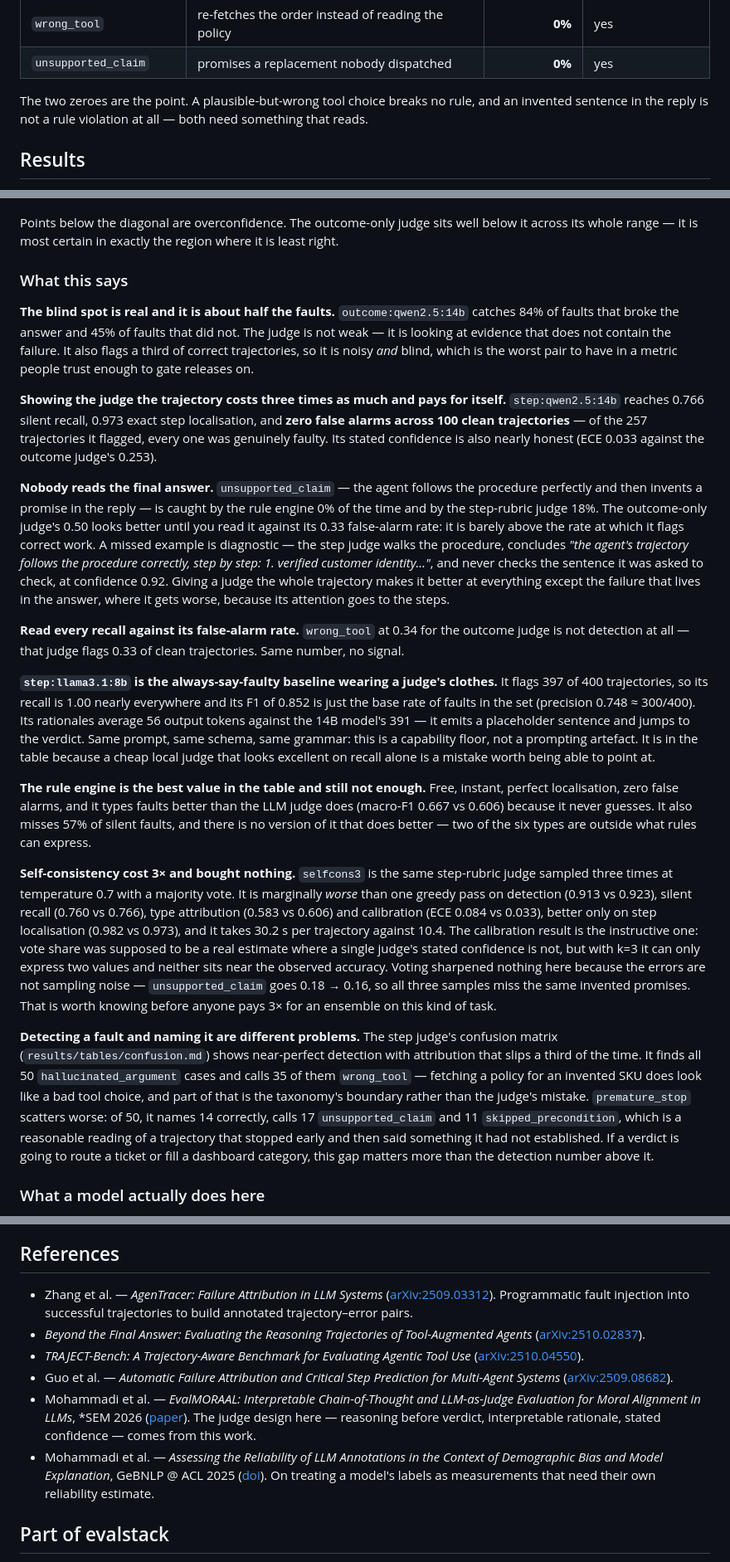
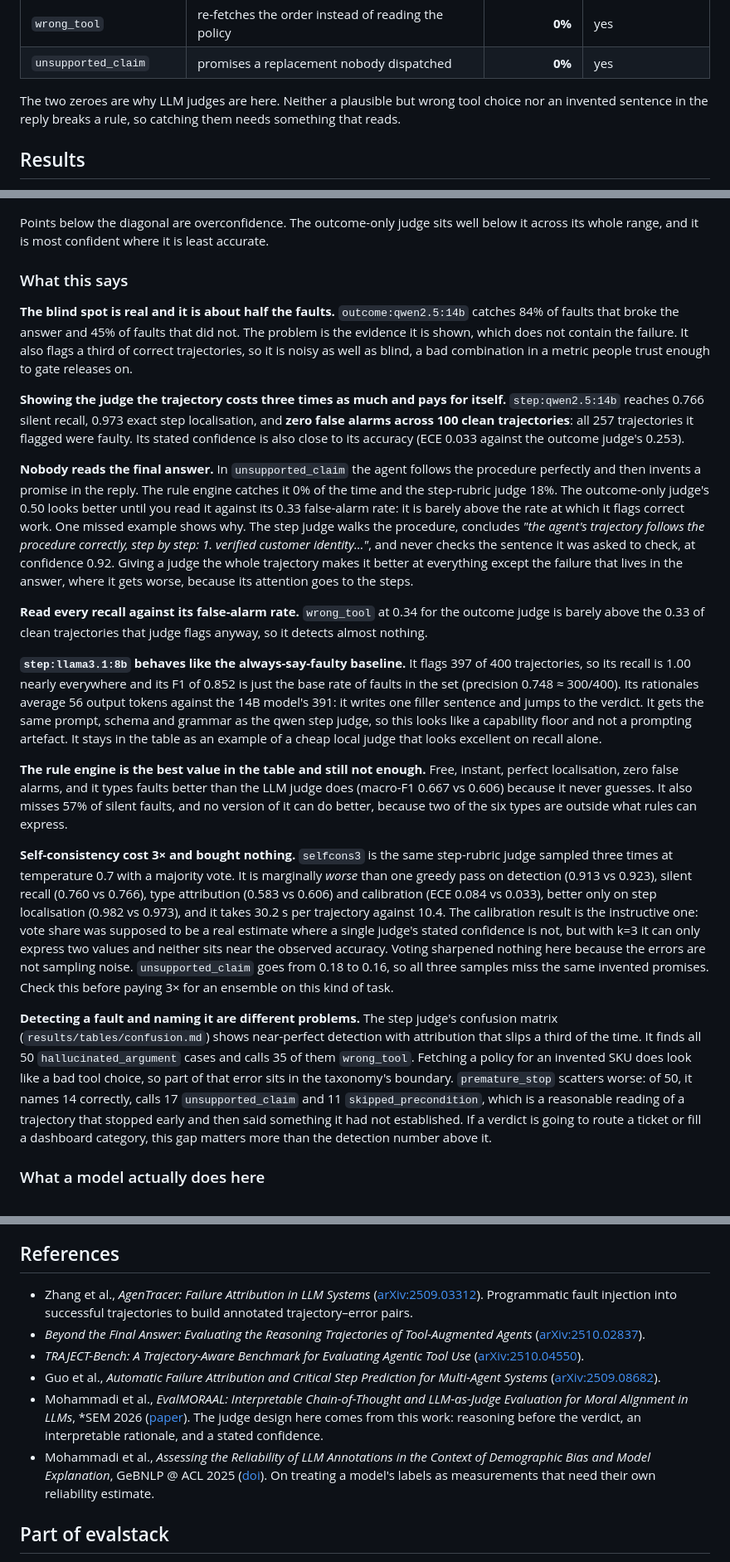
Before and after one commit to mohammadi-hadi/trajectory-judge, a Markdown page: README.md, 3 parts joined by grey strips. Shown at 83% size. Drawn GitHub-style.

Commit message:
Tighten the wording of the README findings and references

```diff
--- a/README.md
+++ b/README.md
@@ -213,8 +213,8 @@ measured, not estimated, and pinned by `test_checker_coverage_is_what_the_readme
 | `wrong_tool` | re-fetches the order instead of reading the policy | **0%** | yes |
 | `unsupported_claim` | promises a replacement nobody dispatched | **0%** | yes |
 
-The two zeroes are the point. A plausible-but-wrong tool choice breaks no rule, and an invented
-sentence in the reply is not a rule violation at all — both need something that reads.
+The two zeroes are why LLM judges are here. Neither a plausible but wrong tool choice nor an
+invented sentence in the reply breaks a rule, so catching them needs something that reads.
 
 ## Results
 
@@ -266,69 +266,68 @@ worth nothing.
 ![Stated confidence against observed accuracy for each judge](https://raw.githubusercontent.com/mohammadi-hadi/trajectory-judge/main/results/figures/calibration.png)
 
 Points below the diagonal are overconfidence. The outcome-only judge sits well below it across
-its whole range — it is most certain in exactly the region where it is least right.
+its whole range, and it is most confident where it is least accurate.
 
 ### What this says
 
 **The blind spot is real and it is about half the faults.** `outcome:qwen2.5:14b` catches 84% of
-faults that broke the answer and 45% of faults that did not. The judge is not weak — it is
-looking at evidence that does not contain the failure. It also flags a third of correct
-trajectories, so it is noisy *and* blind, which is the worst pair to have in a metric people
-trust enough to gate releases on.
+faults that broke the answer and 45% of faults that did not. The problem is the evidence it is
+shown, which does not contain the failure. It also flags a third of correct trajectories, so it
+is noisy as well as blind, a bad combination in a metric people trust enough to gate releases
+on.
 
 **Showing the judge the trajectory costs three times as much and pays for itself.**
-`step:qwen2.5:14b` reaches
-0.766 silent recall, 0.973 exact step localisation, and **zero false alarms across 100 clean
-trajectories** — of the 257 trajectories it flagged, every one was genuinely faulty. Its stated
-confidence is also nearly honest (ECE 0.033 against the outcome judge's 0.253).
+`step:qwen2.5:14b` reaches 0.766 silent recall, 0.973 exact step localisation, and **zero false
+alarms across 100 clean trajectories**: all 257 trajectories it flagged were faulty. Its stated
+confidence is also close to its accuracy (ECE 0.033 against the outcome judge's 0.253).
 
-**Nobody reads the final answer.** `unsupported_claim` — the agent follows the procedure
-perfectly and then invents a promise in the reply — is caught by the rule engine 0% of the time
-and by the step-rubric judge 18%. The outcome-only judge's 0.50 looks better until you read it
-against its 0.33 false-alarm rate: it is barely above the rate at which it flags correct work.
-A missed example is diagnostic — the step judge walks the procedure, concludes *"the agent's
-trajectory follows the procedure correctly, step by step: 1. verified customer identity…"*, and
-never checks the sentence it was asked to check, at confidence 0.92. Giving a judge the whole
+**Nobody reads the final answer.** In `unsupported_claim` the agent follows the procedure
+perfectly and then invents a promise in the reply. The rule engine catches it 0% of the time and
+the step-rubric judge 18%. The outcome-only judge's 0.50 looks better until you read it against
+its 0.33 false-alarm rate: it is barely above the rate at which it flags correct work. One
+missed example shows why. The step judge walks the procedure, concludes *"the agent's trajectory
+follows the procedure correctly, step by step: 1. verified customer identity…"*, and never
+checks the sentence it was asked to check, at confidence 0.92. Giving a judge the whole
 trajectory makes it better at everything except the failure that lives in the answer, where it
 gets worse, because its attention goes to the steps.
 
 **Read every recall against its false-alarm rate.** `wrong_tool` at 0.34 for the outcome judge
-is not detection at all — that judge flags 0.33 of clean trajectories. Same number, no signal.
+is barely above the 0.33 of clean trajectories that judge flags anyway, so it detects almost
+nothing.
 
-**`step:llama3.1:8b` is the always-say-faulty baseline wearing a judge's clothes.** It flags
-397 of 400 trajectories, so its recall is 1.00 nearly everywhere and its F1 of 0.852 is just the
-base rate of faults in the set (precision 0.748 ≈ 300/400). Its rationales average 56 output
-tokens against the 14B model's 391 — it emits a placeholder sentence and jumps to the verdict.
-Same prompt, same schema, same grammar: this is a capability floor, not a prompting artefact.
-It is in the table because a cheap local judge that looks excellent on recall alone is a
-mistake worth being able to point at.
+**`step:llama3.1:8b` behaves like the always-say-faulty baseline.** It flags 397 of 400
+trajectories, so its recall is 1.00 nearly everywhere and its F1 of 0.852 is just the base rate
+of faults in the set (precision 0.748 ≈ 300/400). Its rationales average 56 output tokens
+against the 14B model's 391: it writes one filler sentence and jumps to the verdict. It gets the
+same prompt, schema and grammar as the qwen step judge, so this looks like a capability floor
+and not a prompting artefact. It stays in the table as an example of a cheap local judge that
+looks excellent on recall alone.
 
 **The rule engine is the best value in the table and still not enough.** Free, instant, perfect
-localisation, zero false alarms, and it types faults better than the LLM judge does
-(macro-F1 0.667 vs 0.606) because it never guesses. It also misses 57% of silent faults, and
-there is no version of it that does better — two of the six types are outside what rules can
-express.
+localisation, zero false alarms, and it types faults better than the LLM judge does (macro-F1
+0.667 vs 0.606) because it never guesses. It also misses 57% of silent faults, and no version of
+it can do better, because two of the six types are outside what rules can express.
 
 **Self-consistency cost 3× and bought nothing.** `selfcons3` is the same step-rubric judge
 sampled three times at temperature 0.7 with a majority vote. It is marginally *worse* than one
 greedy pass on detection (0.913 vs 0.923), silent recall (0.760 vs 0.766), type attribution
-(0.583 vs 0.606) and calibration (ECE 0.084 vs 0.033), better only on step localisation
-(0.982 vs 0.973), and it takes 30.2 s per trajectory against 10.4. The calibration result is the
+(0.583 vs 0.606) and calibration (ECE 0.084 vs 0.033), better only on step localisation (0.982
+vs 0.973), and it takes 30.2 s per trajectory against 10.4. The calibration result is the
 instructive one: vote share was supposed to be a real estimate where a single judge's stated
 confidence is not, but with k=3 it can only express two values and neither sits near the
-observed accuracy. Voting sharpened nothing here because the errors are not sampling noise —
-`unsupported_claim` goes 0.18 → 0.16, so all three samples miss the same invented promises.
-That is worth knowing before anyone pays 3× for an ensemble on this kind of task.
+observed accuracy. Voting sharpened nothing here because the errors are not sampling noise.
+`unsupported_claim` goes from 0.18 to 0.16, so all three samples miss the same invented
+promises. Check this before paying 3× for an ensemble on this kind of task.
 
 **Detecting a fault and naming it are different problems.** The step judge's confusion matrix
 (`results/tables/confusion.md`) shows near-perfect detection with attribution that slips a third
-of the time. It finds all 50 `hallucinated_argument` cases and calls 35 of them `wrong_tool` —
-fetching a policy for an invented SKU does look like a bad tool choice, and part of that is the
-taxonomy's boundary rather than the judge's mistake. `premature_stop` scatters worse: of 50, it
-names 14 correctly, calls 17 `unsupported_claim` and 11 `skipped_precondition`, which is a
-reasonable reading of a trajectory that stopped early and then said something it had not
-established. If a verdict is going to route a ticket or fill a dashboard category, this gap
-matters more than the detection number above it.
+of the time. It finds all 50 `hallucinated_argument` cases and calls 35 of them `wrong_tool`.
+Fetching a policy for an invented SKU does look like a bad tool choice, so part of that error
+sits in the taxonomy's boundary. `premature_stop` scatters worse: of 50, it names 14 correctly,
+calls 17 `unsupported_claim` and 11 `skipped_precondition`, which is a reasonable reading of a
+trajectory that stopped early and then said something it had not established. If a verdict is
+going to route a ticket or fill a dashboard category, this gap matters more than the detection
+number above it.
 
 ### What a model actually does here
 
@@ -401,12 +400,12 @@ questions and only the first one is answered here.
 
 ## References
 
-- Zhang et al. — *AgenTracer: Failure Attribution in LLM Systems* ([arXiv:2509.03312](https://arxiv.org/abs/2509.03312)). Programmatic fault injection into successful trajectories to build annotated trajectory–error pairs.
+- Zhang et al., *AgenTracer: Failure Attribution in LLM Systems* ([arXiv:2509.03312](https://arxiv.org/abs/2509.03312)). Programmatic fault injection into successful trajectories to build annotated trajectory–error pairs.
 - *Beyond the Final Answer: Evaluating the Reasoning Trajectories of Tool-Augmented Agents* ([arXiv:2510.02837](https://arxiv.org/abs/2510.02837)).
 - *TRAJECT-Bench: A Trajectory-Aware Benchmark for Evaluating Agentic Tool Use* ([arXiv:2510.04550](https://arxiv.org/abs/2510.04550)).
-- Guo et al. — *Automatic Failure Attribution and Critical Step Prediction for Multi-Agent Systems* ([arXiv:2509.08682](https://arxiv.org/abs/2509.08682)).
-- Mohammadi et al. — *EvalMORAAL: Interpretable Chain-of-Thought and LLM-as-Judge Evaluation for Moral Alignment in LLMs*, \*SEM 2026 ([paper](https://aclanthology.org/2026.starsem-conference.34/)). The judge design here — reasoning before verdict, interpretable rationale, stated confidence — comes from this work.
-- Mohammadi et al. — *Assessing the Reliability of LLM Annotations in the Context of Demographic Bias and Model Explanation*, GeBNLP @ ACL 2025 ([doi](https://doi.org/10.18653/v1/2025.gebnlp-1.9)). On treating a model's labels as measurements that need their own reliability estimate.
+- Guo et al., *Automatic Failure Attribution and Critical Step Prediction for Multi-Agent Systems* ([arXiv:2509.08682](https://arxiv.org/abs/2509.08682)).
+- Mohammadi et al., *EvalMORAAL: Interpretable Chain-of-Thought and LLM-as-Judge Evaluation for Moral Alignment in LLMs*, \*SEM 2026 ([paper](https://aclanthology.org/2026.starsem-conference.34/)). The judge design here comes from this work: reasoning before the verdict, an interpretable rationale, and a stated confidence.
+- Mohammadi et al., *Assessing the Reliability of LLM Annotations in the Context of Demographic Bias and Model Explanation*, GeBNLP @ ACL 2025 ([doi](https://doi.org/10.18653/v1/2025.gebnlp-1.9)). On treating a model's labels as measurements that need their own reliability estimate.
 
 ## Part of evalstack
 
```
Also changed, not shown: other parts of README.md (+38 -38 lines).
